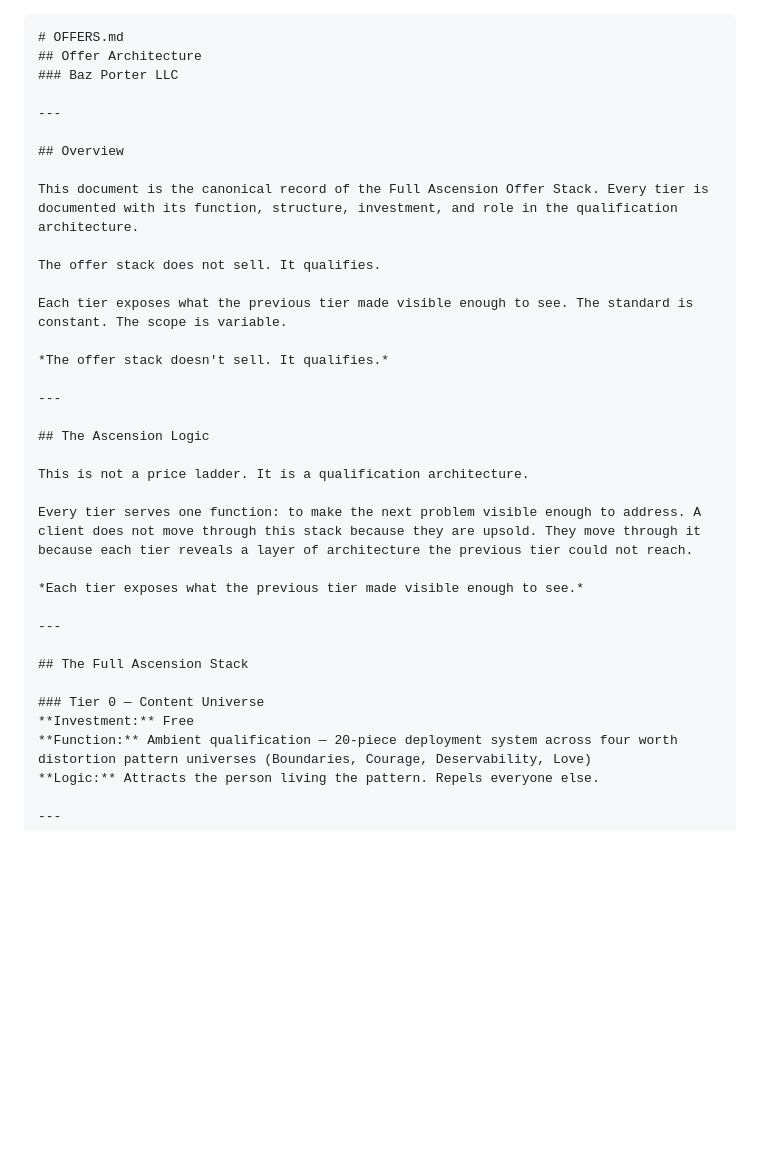
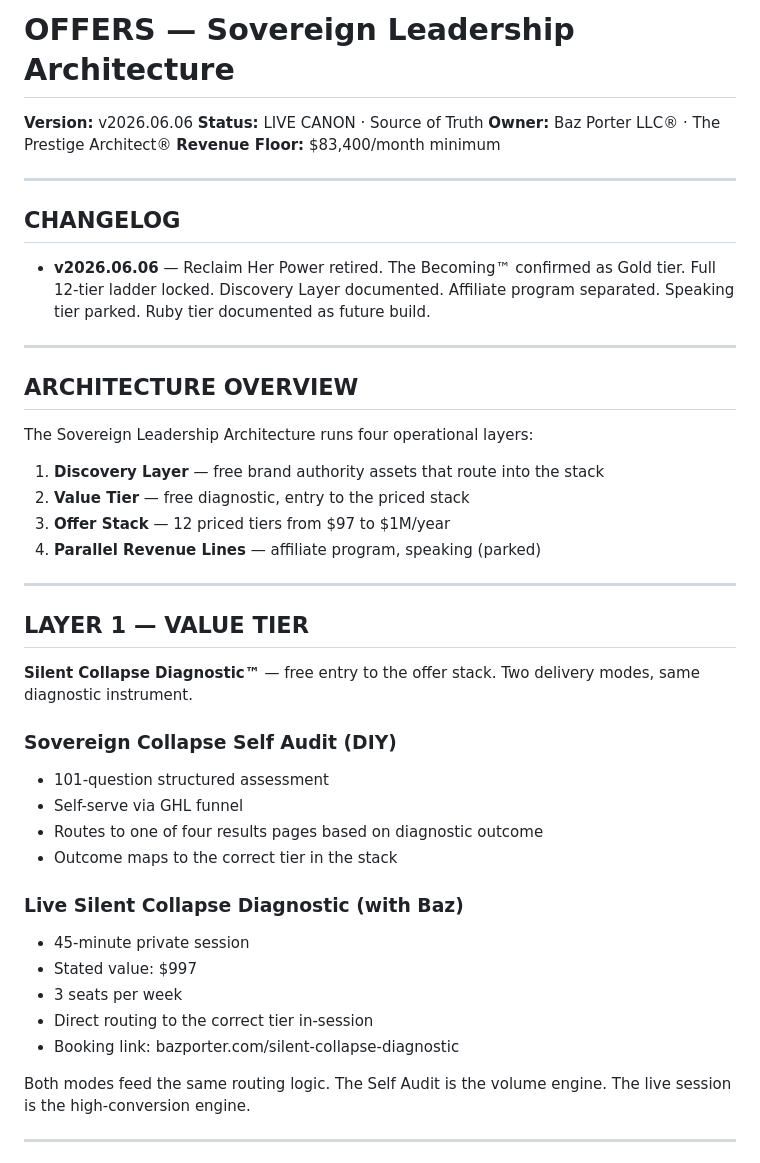
Before and after one commit to baz-stack/sovereign-leadership-architecture, a Markdown page: OFFERS.md, the part around one of its changes. Drawn GitHub-style; blank space fills up the shorter version.

`````diff
--- a/OFFERS.md
+++ b/OFFERS.md
@@ -1,39 +1,49 @@
+# OFFERS — Sovereign Leadership Architecture
 
-````markdown
-# OFFERS.md
-## Offer Architecture
-### Baz Porter LLC
+**Version:** v2026.06.06
+**Status:** LIVE CANON · Source of Truth
+**Owner:** Baz Porter LLC® · The Prestige Architect®
+**Revenue Floor:** $83,400/month minimum
 
 ---
 
-## Overview
+## CHANGELOG
 
-This document is the canonical record of the Full Ascension Offer Stack. Every tier is documented with its function, structure, investment, and role in the qualification architecture.
-
-The offer stack does not sell. It qualifies.
-
-Each tier exposes what the previous tier made visible enough to see. The standard is constant. The scope is variable.
-
-*The offer stack doesn't sell. It qualifies.*
+- **v2026.06.06** — Reclaim Her Power retired. The Becoming™ confirmed as Gold tier. Full 12-tier ladder locked. Discovery Layer documented. Affiliate program separated. Speaking tier parked. Ruby tier documented as future build.
 
 ---
 
-## The Ascension Logic
+## ARCHITECTURE OVERVIEW
 
-This is not a price ladder. It is a qualification architecture.
+The Sovereign Leadership Architecture runs four operational layers:
 
-Every tier serves one function: to make the next problem visible enough to address. A client does not move through this stack because they are upsold. They move through it because each tier reveals a layer of architecture the previous tier could not reach.
-
-*Each tier exposes what the previous tier made visible enough to see.*
+1. **Discovery Layer** — free brand authority assets that route into the stack
+2. **Value Tier** — free diagnostic, entry to the priced stack
+3. **Offer Stack** — 12 priced tiers from $97 to $1M/year
+4. **Parallel Revenue Lines** — affiliate program, speaking (parked)
 
 ---
 
-## The Full Ascension Stack
+## LAYER 1 — VALUE TIER
 
-### Tier 0 — Content Universe
-**Investment:** Free
-**Function:** Ambient qualification — 20-piece deployment system across four worth distortion pattern universes (Boundaries, Courage, Deservability, Love)
-**Logic:** Attracts the person living the pattern. Repels everyone else.
+**Silent Collapse Diagnostic™** — free entry to the offer stack. Two delivery modes, same diagnostic instrument.
+
+### Sovereign Collapse Self Audit (DIY)
+
+- 101-question structured assessment
+- Self-serve via GHL funnel
+- Routes to one of four results pages based on diagnostic outcome
+- Outcome maps to the correct tier in the stack
+
+### Live Silent Collapse Diagnostic (with Baz)
+
+- 45-minute private session
+- Stated value: $997
+- 3 seats per week
+- Direct routing to the correct tier in-session
+- Booking link: bazporter.com/silent-collapse-diagnostic
+
+Both modes feed the same routing logic. The Self Audit is the volume engine. The live session is the high-conversion engine.
 
 ---
 
`````
Also changed, not shown: other parts of OFFERS.md (+145 -108 lines).
